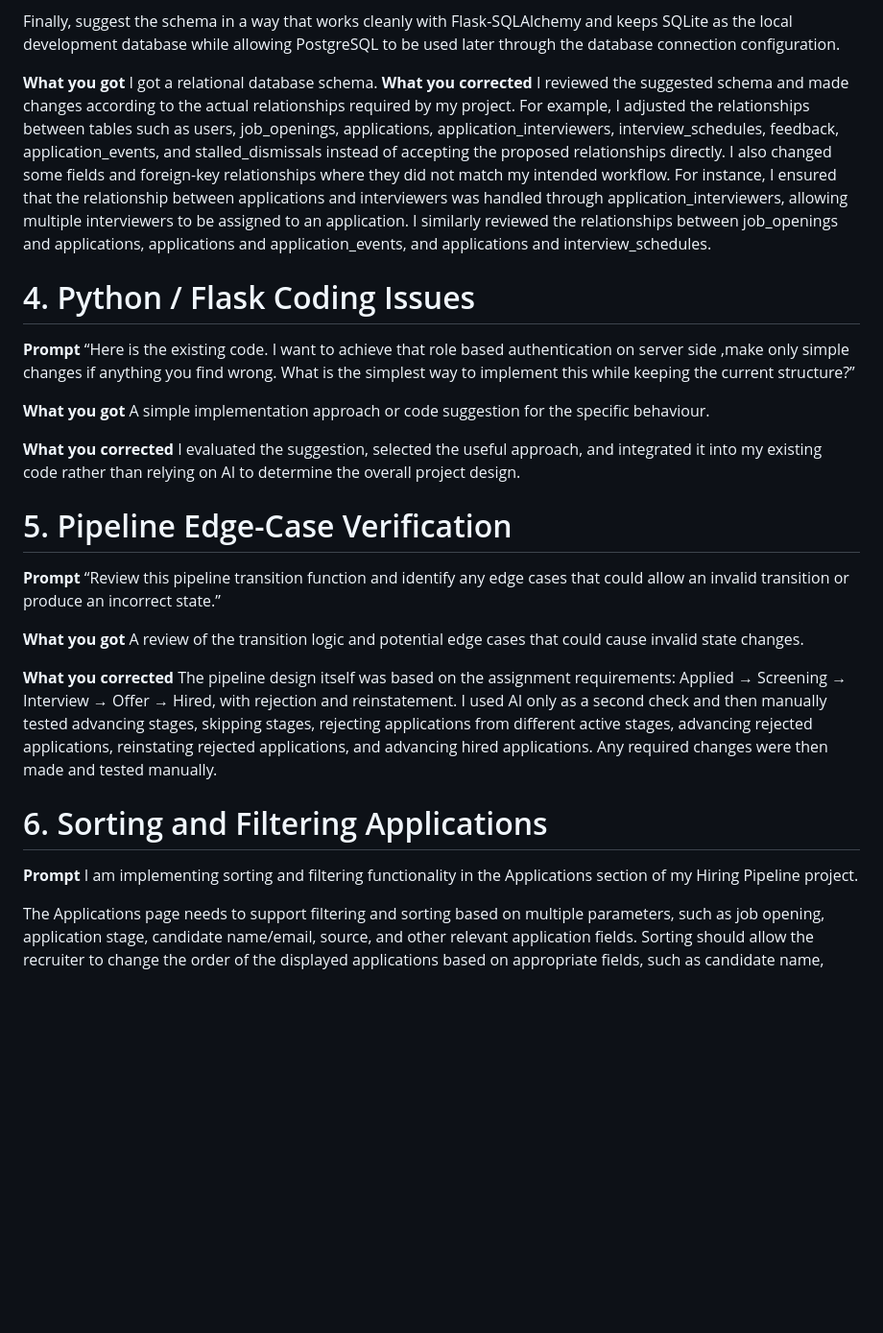
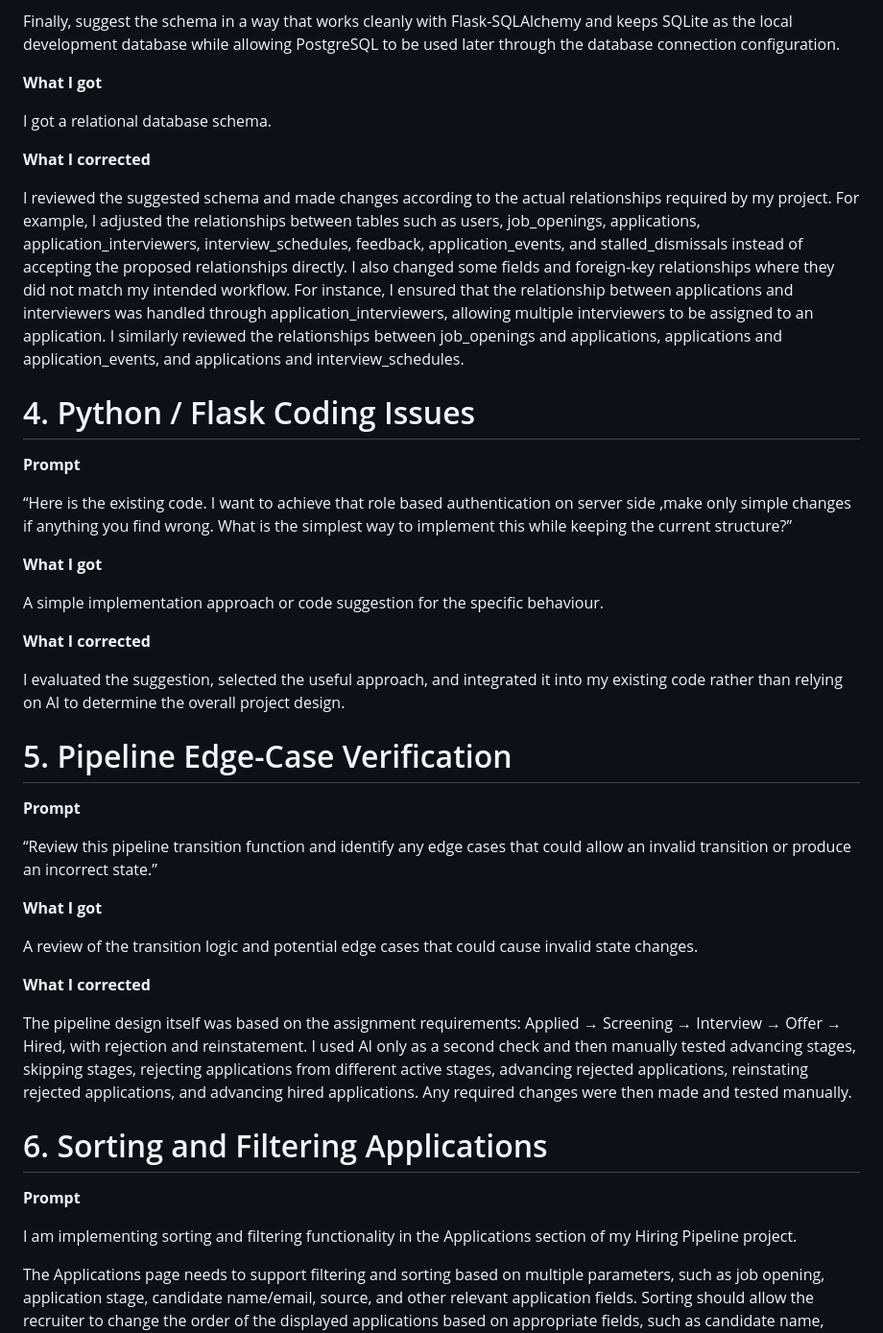
Before and after one commit to Lokendra-parmar/HiringProject---Lokendra, a Markdown page: docs/ai-prompts.md, the part around one of its changes. Shown at 96% size. GitHub-like rendering; blank space fills up the shorter version.

```diff
--- a/docs/ai-prompts.md
+++ b/docs/ai-prompts.md
@@ -76,37 +83,47 @@ Also explain which rules should be enforced by the database through constraints
 
 Finally, suggest the schema in a way that works cleanly with Flask-SQLAlchemy and keeps SQLite as the local development database while allowing PostgreSQL to be used later through the database connection configuration.
 
-**What you got**
+**What I got**
+
 I got a relational database schema.
-**What you corrected**
+
+**What I corrected**
+
 I reviewed the suggested schema and made changes according to the actual relationships required by my project. For example, I adjusted the relationships between tables such as users, job_openings, applications, application_interviewers, interview_schedules, feedback, application_events, and stalled_dismissals instead of accepting the proposed relationships directly. I also changed some fields and foreign-key relationships where they did not match my intended workflow. For instance, I ensured that the relationship between applications and interviewers was handled through application_interviewers, allowing multiple interviewers to be assigned to an application. I similarly reviewed the relationships between job_openings and applications, applications and application_events, and applications and interview_schedules.
 
 
 # 4. Python / Flask Coding Issues
 
 **Prompt**
+
 “Here is the existing code. I want to achieve that role based authentication on server side ,make only simple changes if anything you find wrong. What is the simplest way to implement this while keeping the current structure?”
 
-**What you got**
+**What I got**
+
 A simple implementation approach or code suggestion for the specific behaviour.
 
-**What you corrected**
+**What I corrected**
+
 I evaluated the suggestion, selected the useful approach, and integrated it into my existing code rather than relying on AI to determine the overall project design.
 
 # 5. Pipeline Edge-Case Verification
 
 **Prompt**
+
 “Review this pipeline transition function and identify any edge cases that could allow an invalid transition or produce an incorrect state.”
 
-**What you got**
+**What I got**
+
 A review of the transition logic and potential edge cases that could cause invalid state changes.
 
-**What you corrected**
+**What I corrected**
+
 The pipeline design itself was based on the assignment requirements: Applied → Screening → Interview → Offer → Hired, with rejection and reinstatement. I used AI only as a second check and then manually tested advancing stages, skipping stages, rejecting applications from different active stages, advancing rejected applications, reinstating rejected applications, and advancing hired applications. Any required changes were then made and tested manually.
 
 # 6. Sorting and Filtering Applications
 
 **Prompt**
+
 I am implementing sorting and filtering functionality in the Applications section of my Hiring Pipeline project.
 
 The Applications page needs to support filtering and sorting based on multiple parameters, such as job opening, application stage, candidate name/email, source, and other relevant application fields. Sorting should allow the recruiter to change the order of the displayed applications based on appropriate fields, such as candidate name, application date, or current stage.
```
Also changed, not shown: other parts of docs/ai-prompts.md (+46 -49 lines).
